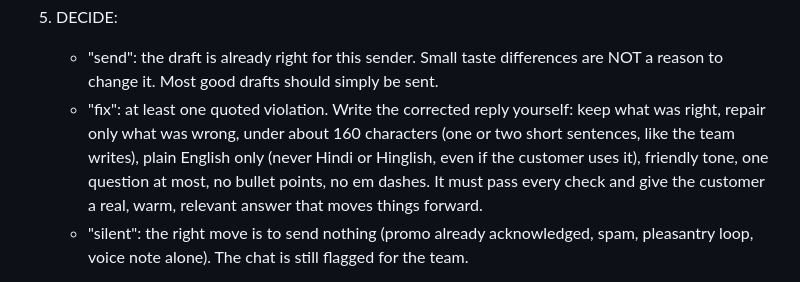
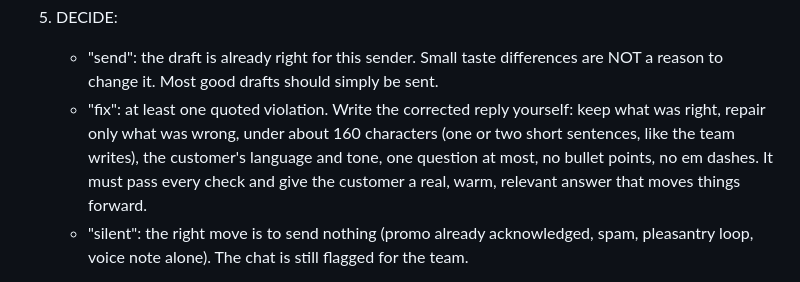
Before and after one commit to dev-sanidhya/Maddie-Demo, a Markdown page: prompts/judge.md, the part around the change. GitHub-like rendering.

Commit message:
Keep mirroring customer language

```diff
--- a/prompts/judge.md
+++ b/prompts/judge.md
@@ -43,7 +43,7 @@ HOW TO WORK (in this order; your JSON follows the same order, so write the evide
 
 5. DECIDE:
    - "send": the draft is already right for this sender. Small taste differences are NOT a reason to change it. Most good drafts should simply be sent.
-   - "fix": at least one quoted violation. Write the corrected reply yourself: keep what was right, repair only what was wrong, under about 160 characters (one or two short sentences, like the team writes), plain English only (never Hindi or Hinglish, even if the customer uses it), friendly tone, one question at most, no bullet points, no em dashes. It must pass every check and give the customer a real, warm, relevant answer that moves things forward.
+   - "fix": at least one quoted violation. Write the corrected reply yourself: keep what was right, repair only what was wrong, under about 160 characters (one or two short sentences, like the team writes), the customer's language and tone, one question at most, no bullet points, no em dashes. It must pass every check and give the customer a real, warm, relevant answer that moves things forward.
    - "silent": the right move is to send nothing (promo already acknowledged, spam, pleasantry loop, voice note alone). The chat is still flagged for the team.
 
 Answer with ONLY a JSON object, keys in this order:
```
Also changed, not shown: prompts/concierge.md (+1 -1 lines).
